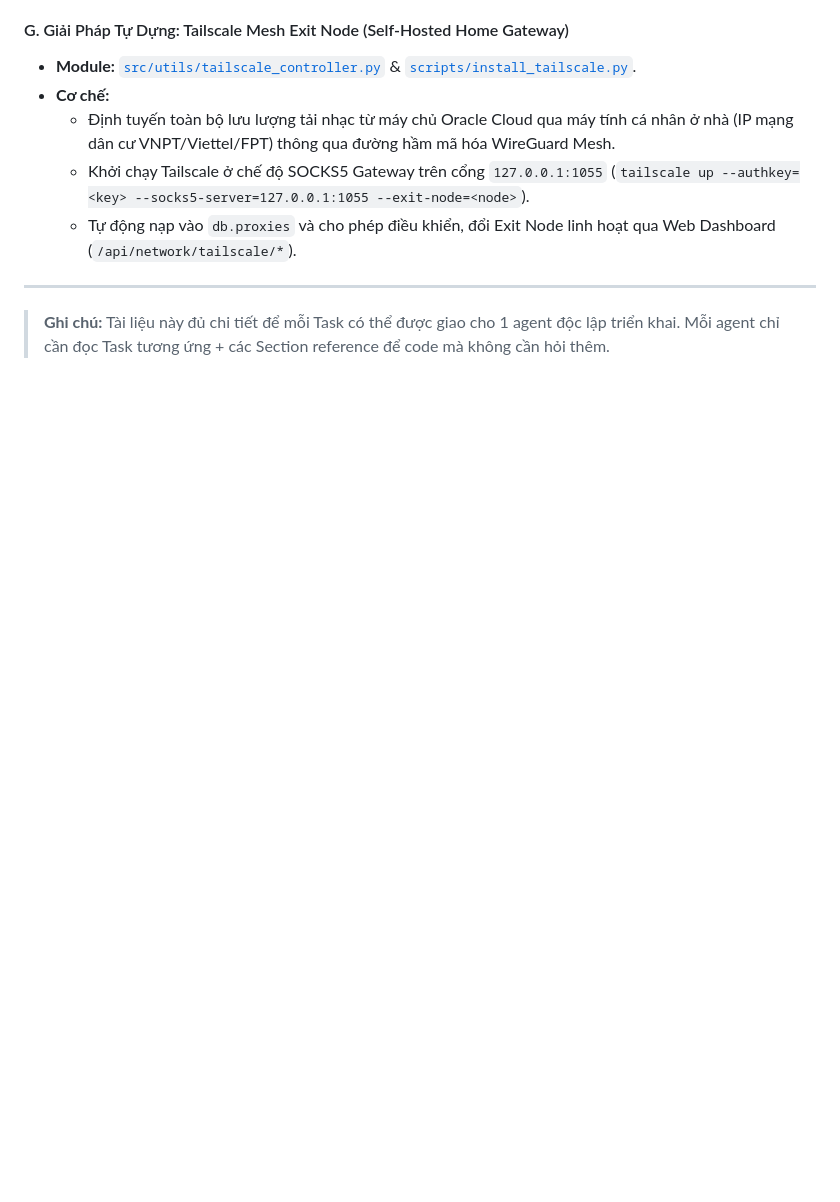
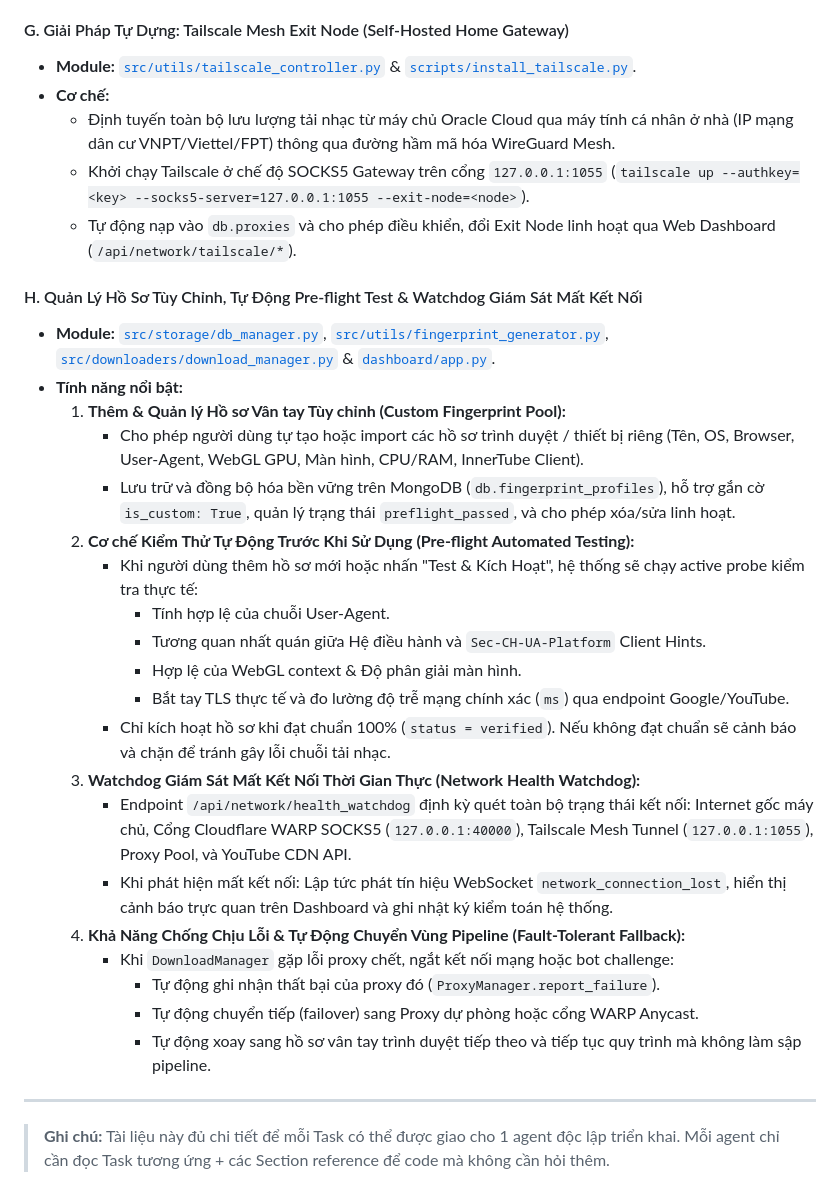
Before and after one commit to Kandesfx/Music-Data-Collector, a Markdown page: SYSTEM_DESIGN.md, the part around the change. GitHub-like rendering; blank space fills up the shorter version.

Commit message:
docs: update SYSTEM_DESIGN.md with custom fingerprint pool, pre-flight testing and watchdog monitor

```diff
--- a/SYSTEM_DESIGN.md
+++ b/SYSTEM_DESIGN.md
@@ -1369,6 +1369,28 @@ Khi triển khai hệ thống trên hạ tầng đám mây (Oracle Cloud Infrast
   - Khởi chạy Tailscale ở chế độ SOCKS5 Gateway trên cổng `127.0.0.1:1055` (`tailscale up --authkey=<key> --socks5-server=127.0.0.1:1055 --exit-node=<node>`).
   - Tự động nạp vào `db.proxies` và cho phép điều khiển, đổi Exit Node linh hoạt qua Web Dashboard (`/api/network/tailscale/*`).
 
+#### H. Quản Lý Hồ Sơ Tùy Chỉnh, Tự Động Pre-flight Test & Watchdog Giám Sát Mất Kết Nối
+- **Module:** [`src/storage/db_manager.py`](file:///d:/Hai/study/DATN/music-data-collector/src/storage/db_manager.py), [`src/utils/fingerprint_generator.py`](file:///d:/Hai/study/DATN/music-data-collector/src/utils/fingerprint_generator.py), [`src/downloaders/download_manager.py`](file:///d:/Hai/study/DATN/music-data-collector/src/downloaders/download_manager.py) & [`dashboard/app.py`](file:///d:/Hai/study/DATN/music-data-collector/dashboard/app.py).
+- **Tính năng nổi bật:**
+  1. **Thêm & Quản lý Hồ sơ Vân tay Tùy chỉnh (Custom Fingerprint Pool):**
+     - Cho phép người dùng tự tạo hoặc import các hồ sơ trình duyệt / thiết bị riêng (Tên, OS, Browser, User-Agent, WebGL GPU, Màn hình, CPU/RAM, InnerTube Client).
+     - Lưu trữ và đồng bộ hóa bền vững trên MongoDB (`db.fingerprint_profiles`), hỗ trợ gắn cờ `is_custom: True`, quản lý trạng thái `preflight_passed`, và cho phép xóa/sửa linh hoạt.
+  2. **Cơ chế Kiểm Thử Tự Động Trước Khi Sử Dụng (Pre-flight Automated Testing):**
+     - Khi người dùng thêm hồ sơ mới hoặc nhấn "Test & Kích Hoạt", hệ thống sẽ chạy active probe kiểm tra thực tế:
+       - Tính hợp lệ của chuỗi User-Agent.
+       - Tương quan nhất quán giữa Hệ điều hành và `Sec-CH-UA-Platform` Client Hints.
+       - Hợp lệ của WebGL context & Độ phân giải màn hình.
+       - Bắt tay TLS thực tế và đo lường độ trễ mạng chính xác (`ms`) qua endpoint Google/YouTube.
+     - Chỉ kích hoạt hồ sơ khi đạt chuẩn 100% (`status = verified`). Nếu không đạt chuẩn sẽ cảnh báo và chặn để tránh gây lỗi chuỗi tải nhạc.
+  3. **Watchdog Giám Sát Mất Kết Nối Thời Gian Thực (Network Health Watchdog):**
+     - Endpoint `/api/network/health_watchdog` định kỳ quét toàn bộ trạng thái kết nối: Internet gốc máy chủ, Cổng Cloudflare WARP SOCKS5 (`127.0.0.1:40000`), Tailscale Mesh Tunnel (`127.0.0.1:1055`), Proxy Pool, và YouTube CDN API.
+     - Khi phát hiện mất kết nối: Lập tức phát tín hiệu WebSocket `network_connection_lost`, hiển thị cảnh báo trực quan trên Dashboard và ghi nhật ký kiểm toán hệ thống.
+  4. **Khả Năng Chống Chịu Lỗi & Tự Động Chuyển Vùng Pipeline (Fault-Tolerant Fallback):**
+     - Khi `DownloadManager` gặp lỗi proxy chết, ngắt kết nối mạng hoặc bot challenge:
+       - Tự động ghi nhận thất bại của proxy đó (`ProxyManager.report_failure`).
+       - Tự động chuyển tiếp (failover) sang Proxy dự phòng hoặc cổng WARP Anycast.
+       - Tự động xoay sang hồ sơ vân tay trình duyệt tiếp theo và tiếp tục quy trình mà không làm sập pipeline.
+
 ---
 
 > **Ghi chú:** Tài liệu này đủ chi tiết để mỗi Task có thể được giao cho 1 agent độc lập triển khai. Mỗi agent chỉ cần đọc Task tương ứng + các Section reference để code mà không cần hỏi thêm.
```
